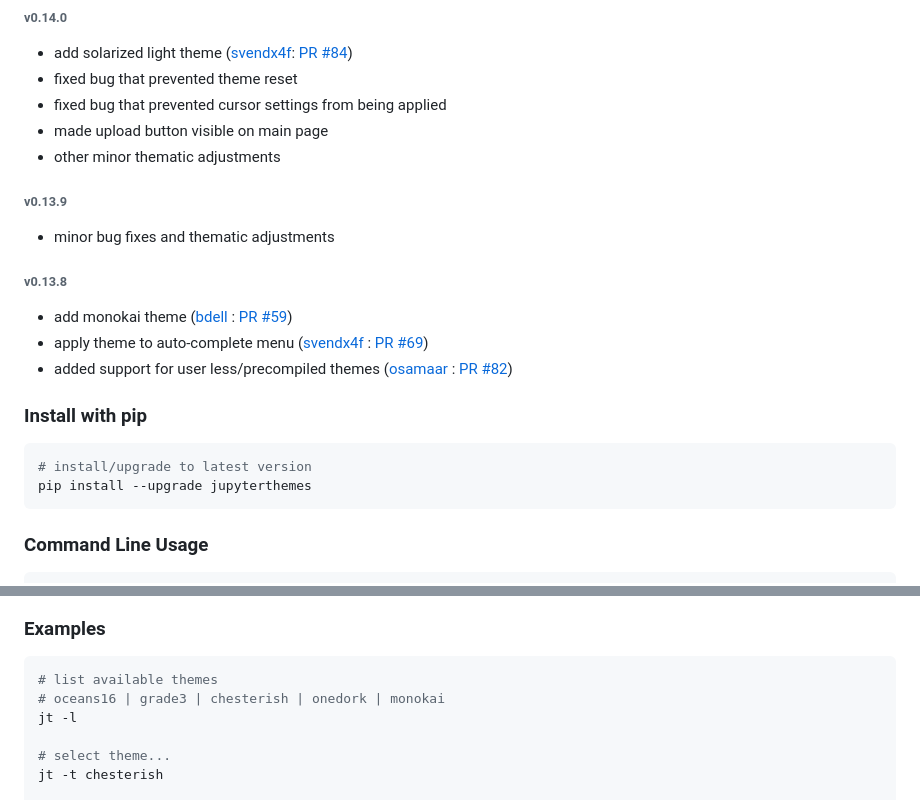
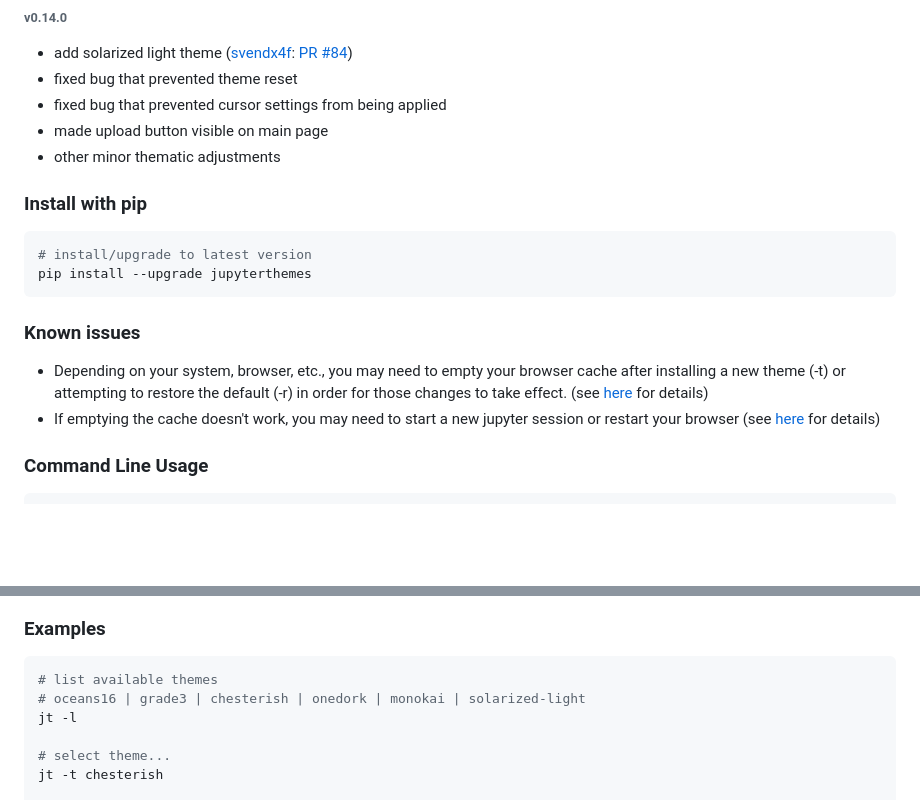
Before and after one commit to dunovank/jupyter-themes, a Markdown page: README.md, 2 parts joined by grey strips. Drawn GitHub-style; blank space fills up the shorter version.

Commit message:
update readme with instructions to empty browser cache or restart when installing/restoring default

````diff
--- a/README.md
+++ b/README.md
@@ -51,20 +51,16 @@
 * made upload button visible on main page
 * other minor thematic adjustments
 
-###### v0.13.9
-* minor bug fixes and thematic adjustments
-
-###### v0.13.8
-* add monokai theme ([bdell](https://github.com/bdell) : [PR #59](https://github.com/dunovank/jupyter-themes/pull/59))
-* apply theme to auto-complete menu ([svendx4f](https://github.com/svendx4f) : [PR #69](https://github.com/dunovank/jupyter-themes/pull/69))
-* added support for user less/precompiled themes ([osamaar](https://github.com/osamaar) : [PR #82](https://github.com/dunovank/jupyter-themes/pull/82))
-
 
 ### Install with pip
 ```sh
 # install/upgrade to latest version
 pip install --upgrade jupyterthemes
 ```
+
+### Known issues
+* Depending on your system, browser, etc., you may need to empty your browser cache after installing a new theme (-t) or attempting to restore the default (-r) in order for those changes to take effect. (see [here](https://github.com/dunovank/jupyter-themes/issues/92) for details)
+* If emptying the cache doesn't work, you may need to start a new jupyter session or restart your browser (see [here](https://github.com/dunovank/jupyter-themes/issues/86) for details)
 
 ### Command Line Usage
 ```
@@ -99,7 +95,7 @@ usage: jt [-h] [-l] [-t THEME] [-f MONOFONT] [-fs MONOSIZE] [-nf NBFONT]
 ### Examples
 ```sh
 # list available themes
-# oceans16 | grade3 | chesterish | onedork | monokai
+# oceans16 | grade3 | chesterish | onedork | monokai | solarized-light
 jt -l
 
 # select theme...
````
Also changed, not shown: screens/chesterish_code_headers.png.
